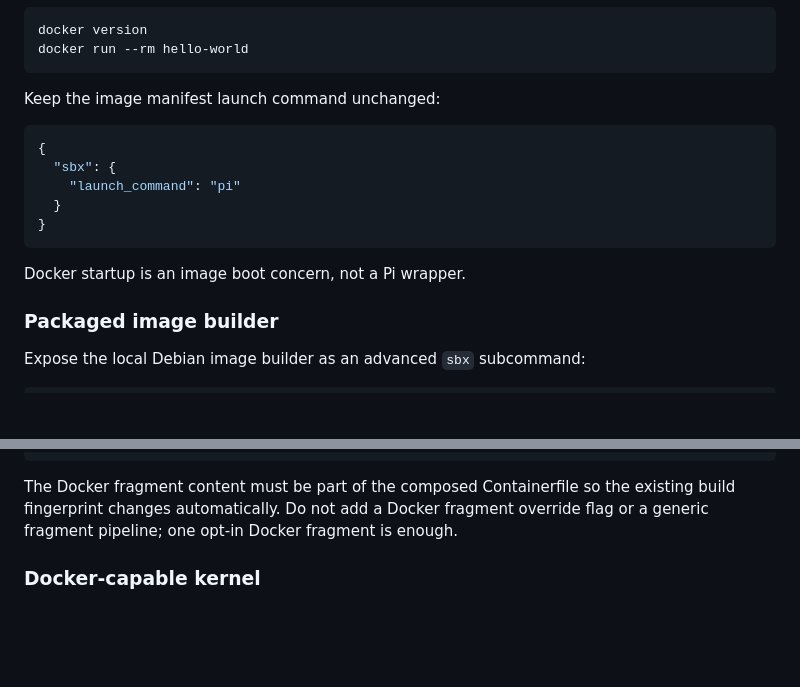
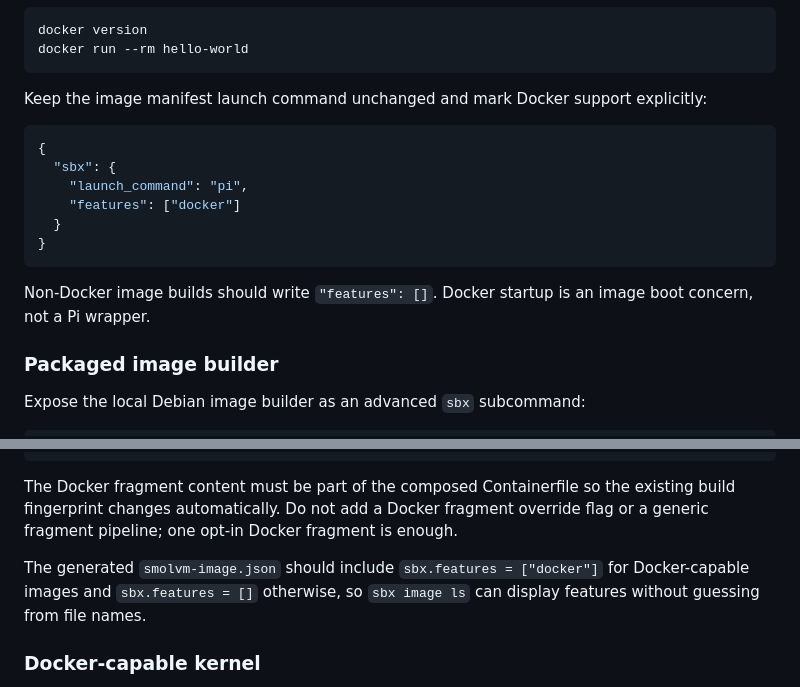
Before and after one commit to nueces/sbx, a Markdown page: specs/docker-install-design.md, 2 parts joined by grey strips. Rendered like a GitHub page; blank space fills up the shorter version.

Commit message:
Document Docker image feature metadata

````diff
--- a/specs/docker-install-design.md
+++ b/specs/docker-install-design.md
@@ -47,17 +47,18 @@ docker version
 docker run --rm hello-world
 ```
 
-Keep the image manifest launch command unchanged:
+Keep the image manifest launch command unchanged and mark Docker support explicitly:
 
 ```json
 {
   "sbx": {
-    "launch_command": "pi"
+    "launch_command": "pi",
+    "features": ["docker"]
   }
 }
 ```
 
-Docker startup is an image boot concern, not a Pi wrapper.
+Non-Docker image builds should write `"features": []`. Docker startup is an image boot concern, not a Pi wrapper.
 
 ### Packaged image builder
 
@@ -100,6 +101,8 @@ Containers/Agents/Pi.Containerfile
 ```
 
 The Docker fragment content must be part of the composed Containerfile so the existing build fingerprint changes automatically. Do not add a Docker fragment override flag or a generic fragment pipeline; one opt-in Docker fragment is enough.
+
+The generated `smolvm-image.json` should include `sbx.features = ["docker"]` for Docker-capable images and `sbx.features = []` otherwise, so `sbx image ls` can display features without guessing from file names.
 
 ### Docker-capable kernel
 
````
Also changed, not shown: specs/docker-install-tasks.md (+1 -0 lines).
